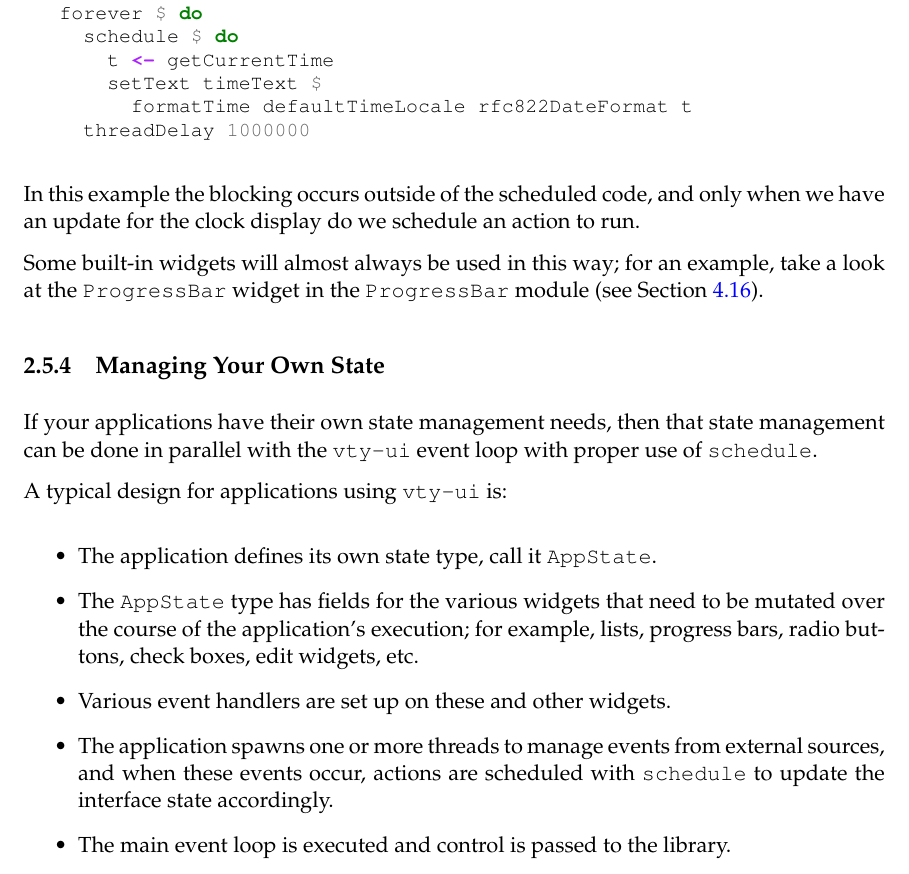
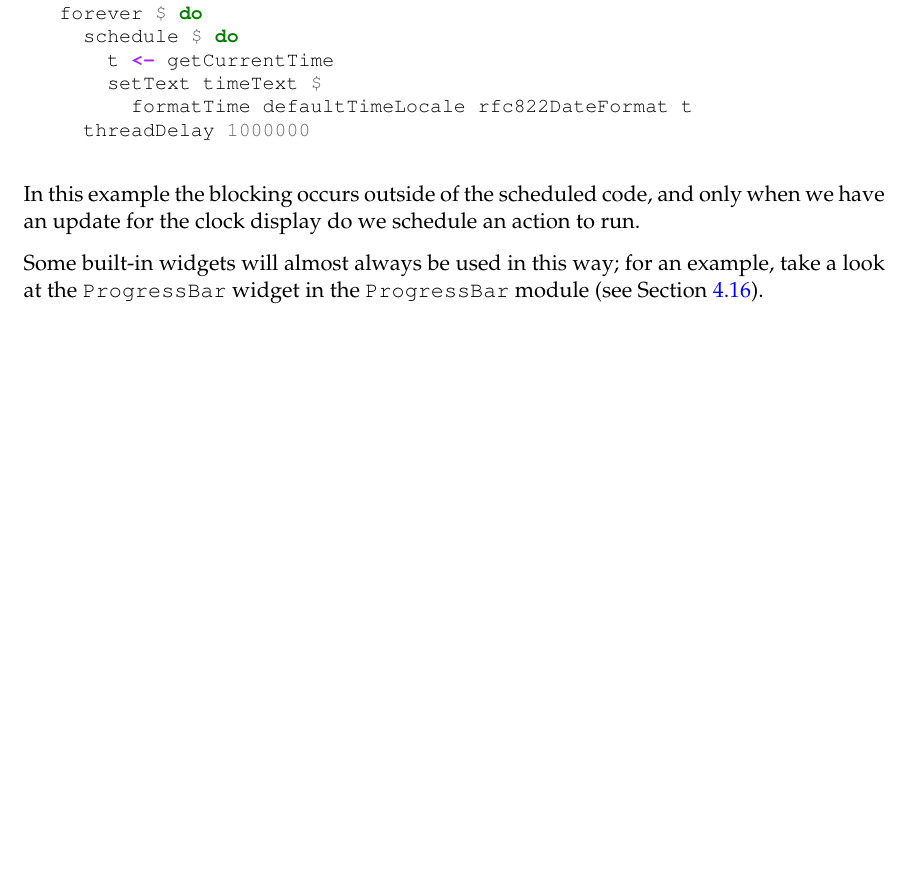
Before and after one commit to jtdaugherty/vty-ui, a LaTeX book (doc/vty-ui-users-manual.tex, which reads doc/ch2/event_loop.tex): part of page 19 of 66, cut so that both start at the same text, the shorter picture padded with empty space. Compiled offline with pdfLaTeX.

Commit message:
Manual chapter 2: remove section on state management

```diff
--- a/doc/ch2/event_loop.tex
+++ b/doc/ch2/event_loop.tex
@@ -164,26 +164,3 @@ action to run.
 Some built-in widgets will almost always be used in this way; for an
 example, take a look at the \fw{ProgressBar} widget in the
 \fw{ProgressBar} module (see Section \ref{sec:progress_bars}).
-
-\subsection{Managing Your Own State}
-
-If your applications have their own state management needs, then that
-state management can be done in parallel with the \vtyui\ event loop
-with proper use of \fw{schedule}.
-
-A typical design for applications using \vtyui\ is:
-
-\begin{itemize}
-\item The application defines its own state type, call it
-  \fw{AppState}.
-\item The \fw{AppState} type has fields for the various widgets that
-  need to be mutated over the course of the application's execution;
-  for example, lists, progress bars, radio buttons, check boxes, edit
-  widgets, etc.
-\item Various event handlers are set up on these and other widgets.
-\item The application spawns one or more threads to manage events from
-  external sources, and when these events occur, actions are scheduled
-  with \fw{schedule} to update the interface state accordingly.
-\item The main event loop is executed and control is passed to the
-  library.
-\end{itemize}
```
